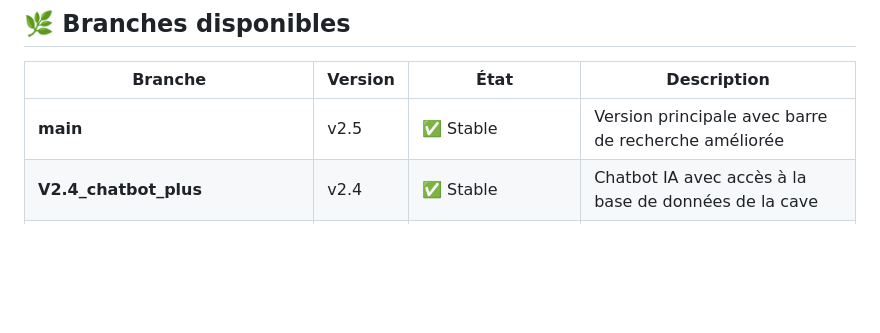
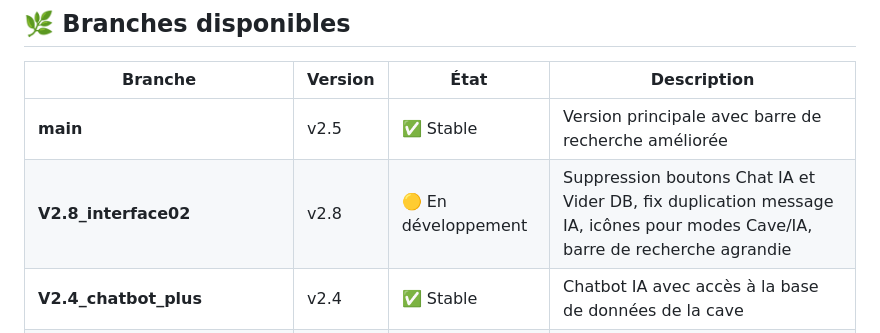
Before and after one commit to thomRoot/Gestion_Cave, a Markdown page: README.md, the part around the change. Rendered like a GitHub page; blank space fills up the shorter version.

Commit message:
Mise à jour README.md : ajout branche V2.8_interface02 dans le tableau des branches
Co-authored-by: thomRoot <thomRoot@users.noreply.github.com>

```diff
--- a/README.md
+++ b/README.md
@@ -321,6 +321,7 @@ Gestion_Cave/
 | Branche | Version | État | Description |
 |---------|---------|------|-------------|
 | **main** | v2.5 | ✅ Stable | Version principale avec barre de recherche améliorée |
+| **V2.8_interface02** | v2.8 | 🟡 En développement | Suppression boutons Chat IA et Vider DB, fix duplication message IA, icônes pour modes Cave/IA, barre de recherche agrandie |
 | **V2.4_chatbot_plus** | v2.4 | ✅ Stable | Chatbot IA avec accès à la base de données de la cave |
 | **V2.5_barre_recherche** | v2.5 | ✅ Intégré | Fonctionnalités intégrées dans main |
 | **vibe/progress-bar-maturity-50bbd0** | v1.2 | 🟡 En développement | Barre de progression de maturité colorée |
```
